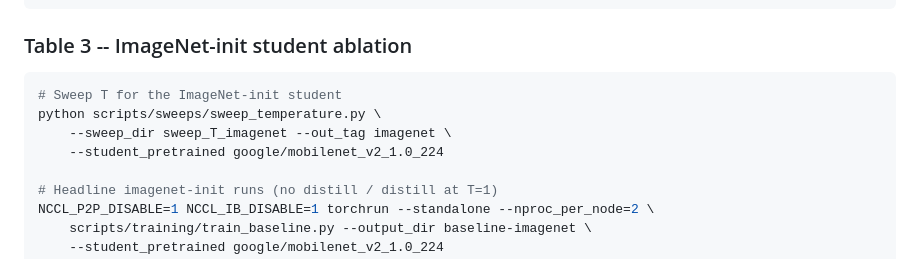
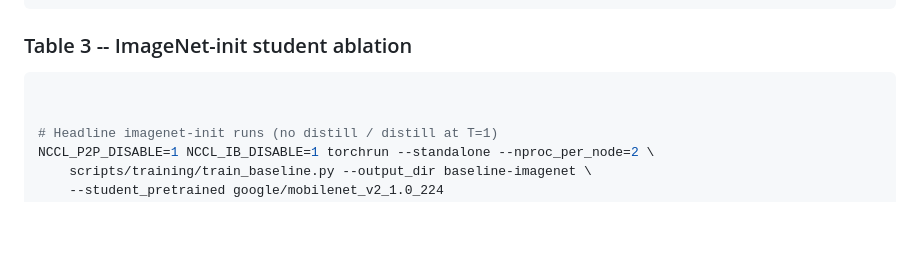
Before and after one commit to sposso/Knowledge_Distillation_and_nonuniform_sampling_on_the_Beans_Leaf-Disease_Dataset, a Markdown page: README.md, the part around the change. Rendered like a GitHub page; blank space fills up the shorter version.

Commit message:
Remove temperature sweep instructions for ImageNet-init
Removed sweep temperature script instructions from README.

````diff
--- a/README.md
+++ b/README.md
@@ -97,10 +97,7 @@ python scripts/evaluation/compute_results.py \
 ### Table 3 -- ImageNet-init student ablation
 
 ```bash
-# Sweep T for the ImageNet-init student
-python scripts/sweeps/sweep_temperature.py \
-    --sweep_dir sweep_T_imagenet --out_tag imagenet \
-    --student_pretrained google/mobilenet_v2_1.0_224
+
 
 # Headline imagenet-init runs (no distill / distill at T=1)
 NCCL_P2P_DISABLE=1 NCCL_IB_DISABLE=1 torchrun --standalone --nproc_per_node=2 \
````
